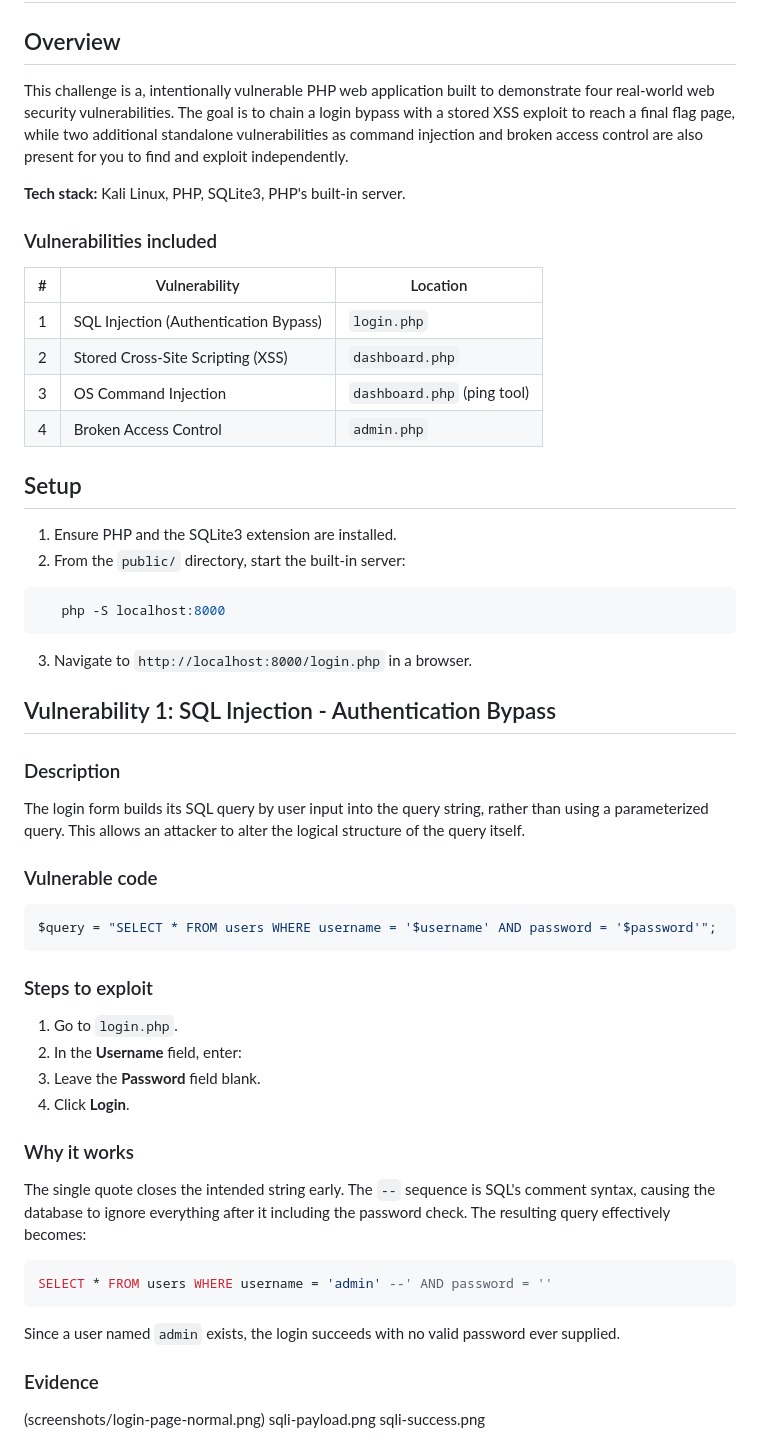
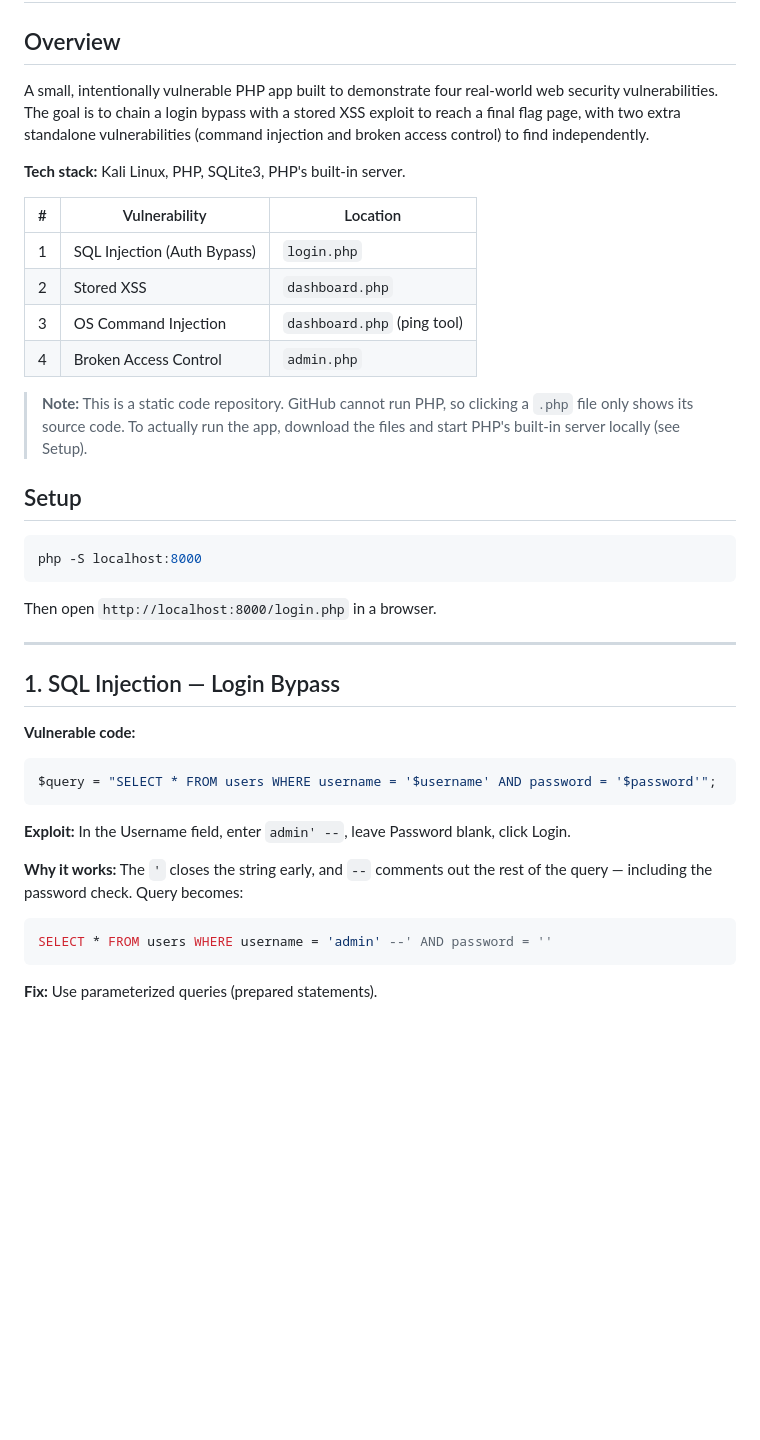
Before and after one commit to SadPack/Php-Ctf-Vulnerable-Web-Application, a Markdown page: README.md, the part around one of its changes. GitHub-like rendering; blank space fills up the shorter version.

````diff
--- a/README.md
+++ b/README.md
@@ -1,52 +1,40 @@
 # CTF Walkthrough: Vulnerable PHP Mini App
 
 ## Overview
-This challenge is a, intentionally vulnerable PHP web application built to demonstrate four real-world web security vulnerabilities. The goal is to chain a login bypass with a stored XSS exploit to reach a final flag page, while two additional standalone vulnerabilities as command injection and broken access control are also present for you to find and exploit independently.
+A small, intentionally vulnerable PHP app built to demonstrate four real-world web security vulnerabilities. The goal is to chain a login bypass with a stored XSS exploit to reach a final flag page, with two extra standalone vulnerabilities (command injection and broken access control) to find independently.
 
 **Tech stack:** Kali Linux, PHP, SQLite3, PHP's built-in server.
 
-### Vulnerabilities included
-
 | # | Vulnerability | Location |
 |---|---|---|
-| 1 | SQL Injection (Authentication Bypass) | `login.php` |
-| 2 | Stored Cross-Site Scripting (XSS) | `dashboard.php` |
+| 1 | SQL Injection (Auth Bypass) | `login.php` |
+| 2 | Stored XSS | `dashboard.php` |
 | 3 | OS Command Injection | `dashboard.php` (ping tool) |
 | 4 | Broken Access Control | `admin.php` |
 
+> **Note:** This is a static code repository. GitHub cannot run PHP, so clicking a `.php` file only shows its source code. To actually run the app, download the files and start PHP's built-in server locally (see Setup).
+
 ## Setup
+```bash
+php -S localhost:8000
+```
+Then open `http://localhost:8000/login.php` in a browser.
 
-1. Ensure PHP and the SQLite3 extension are installed.
-2. From the `public/` directory, start the built-in server:
-```bash
-   php -S localhost:8000
-```
-3. Navigate to `http://localhost:8000/login.php` in a browser.
+---
 
-## Vulnerability 1: SQL Injection - Authentication Bypass
+## 1. SQL Injection — Login Bypass
 
-### Description
-The login form builds its SQL query by user input into the query string, rather than using a parameterized query. This allows an attacker to alter the logical structure of the query itself.
-
-### Vulnerable code
+**Vulnerable code:**
 ```php
 $query = "SELECT * FROM users WHERE username = '$username' AND password = '$password'";
 ```
-### Steps to exploit
-1. Go to `login.php`.
-2. In the **Username** field, enter:
-3. Leave the **Password** field blank.
-4. Click **Login**.
 
-### Why it works
-The single quote closes the intended string early. The `--` sequence is SQL's comment syntax, causing the database to ignore everything after it including the password check. The resulting query effectively becomes:
+**Exploit:** In the Username field, enter `admin' --`, leave Password blank, click Login.
+
+**Why it works:** The `'` closes the string early, and `--` comments out the rest of the query — including the password check. Query becomes:
 ```sql
 SELECT * FROM users WHERE username = 'admin' --' AND password = ''
 ```
-Since a user named `admin` exists, the login succeeds with no valid password ever supplied.
 
-### Evidence
-(screenshots/login-page-normal.png)
-sqli-payload.png
-sqli-success.png
+**Fix:** Use parameterized queries (prepared statements).
 
````
Also changed, not shown: other parts of README.md (+39 -63 lines).
